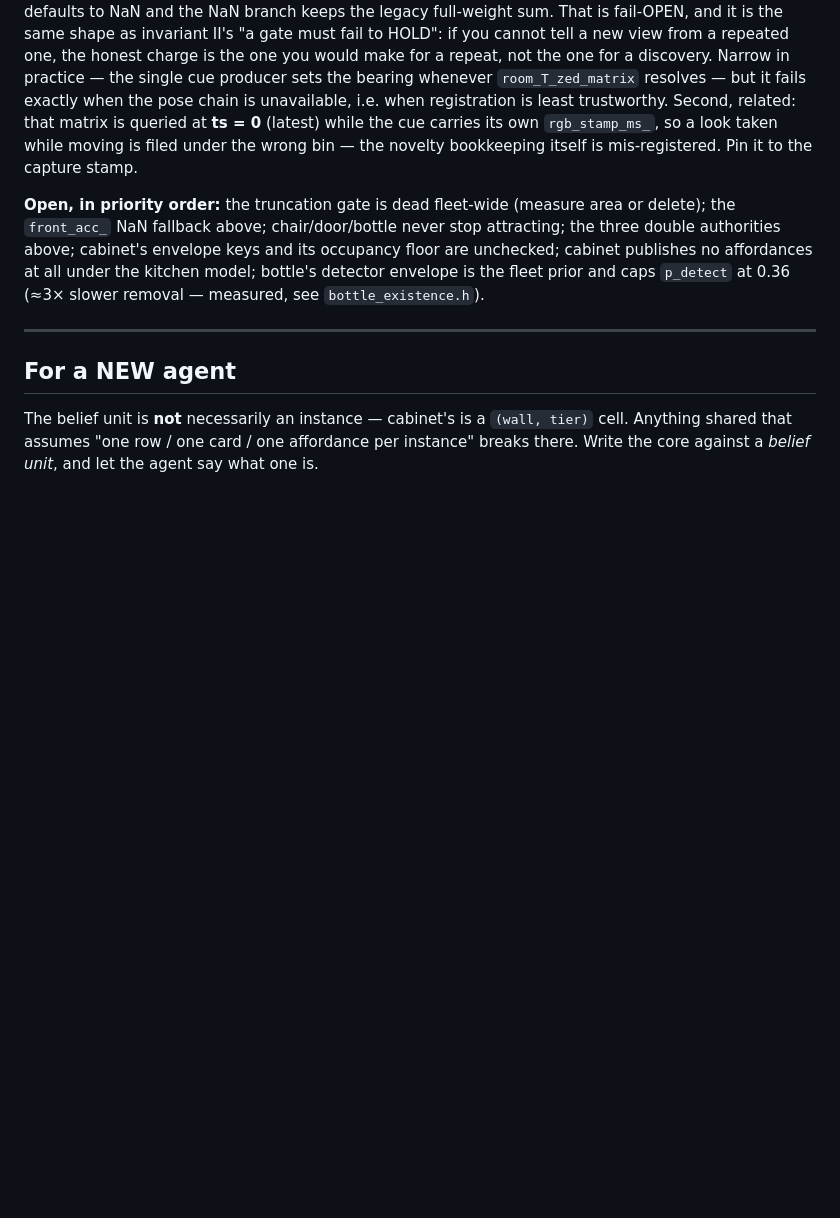
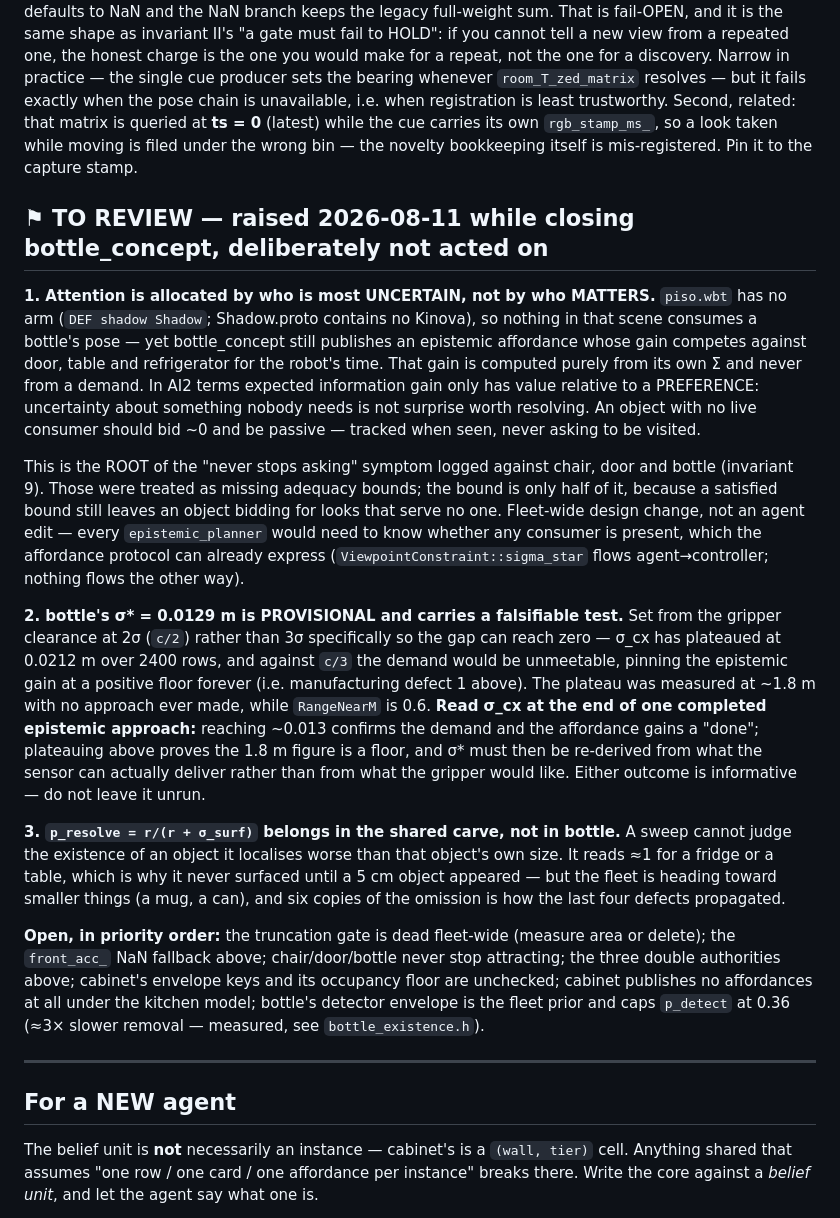
Before and after one commit to robocomp/active_inference, a Markdown page: CONCEPT_AGENT_INVARIANTS.md, the part around the change. GitHub-like rendering; blank space fills up the shorter version.

Commit message:
invariants: annotate three items raised while closing bottle, for a later review
Recorded rather than acted on, each with the evidence that raised it and the test that would
settle it, so a later reader does not have to reconstruct tonight's run:

1. Attention is allocated by who is most UNCERTAIN, not who MATTERS — the ROOT of the
   "never stops asking" symptom, not the missing adequacy bound it has been logged as. An
   arm-less scene still has the bottle bidding for the robot's time.
2. bottle's sigma* = 0.0129 is provisional and carries a falsifiable test: read sigma_cx after
   one completed approach. Both outcomes are informative; leaving it unrun is the only failure.
3. p_resolve belongs in the shared carve — it reads ~1 for large objects, which is exactly why
   six copies would hide it until the next small object arrives.

Co-Authored-By: Claude Opus 5 (1M context) <noreply@anthropic.com>

```diff
--- a/CONCEPT_AGENT_INVARIANTS.md
+++ b/CONCEPT_AGENT_INVARIANTS.md
@@ -163,6 +163,36 @@ is unavailable, i.e. when registration is least trustworthy. Second, related: th
 **ts = 0** (latest) while the cue carries its own `rgb_stamp_ms_`, so a look taken while moving is filed
 under the wrong bin — the novelty bookkeeping itself is mis-registered. Pin it to the capture stamp.
 
+## ⚑ TO REVIEW — raised 2026-08-11 while closing bottle_concept, deliberately not acted on
+
+**1. Attention is allocated by who is most UNCERTAIN, not by who MATTERS.** `piso.wbt` has no arm
+(`DEF shadow Shadow`; Shadow.proto contains no Kinova), so nothing in that scene consumes a bottle's pose —
+yet bottle_concept still publishes an epistemic affordance whose gain competes against door, table and
+refrigerator for the robot's time. That gain is computed purely from its own Σ and never from a demand. In
+AI2 terms expected information gain only has value relative to a PREFERENCE: uncertainty about something
+nobody needs is not surprise worth resolving. An object with no live consumer should bid ~0 and be passive —
+tracked when seen, never asking to be visited.
+
+This is the ROOT of the "never stops asking" symptom logged against chair, door and bottle (invariant 9).
+Those were treated as missing adequacy bounds; the bound is only half of it, because a satisfied bound still
+leaves an object bidding for looks that serve no one. Fleet-wide design change, not an agent edit — every
+`epistemic_planner` would need to know whether any consumer is present, which the affordance protocol can
+already express (`ViewpointConstraint::sigma_star` flows agent→controller; nothing flows the other way).
+
+**2. bottle's σ\* = 0.0129 m is PROVISIONAL and carries a falsifiable test.** Set from the gripper clearance
+at 2σ (`c/2`) rather than 3σ specifically so the gap can reach zero — σ_cx has plateaued at 0.0212 m over
+2400 rows, and against `c/3` the demand would be unmeetable, pinning the epistemic gain at a positive floor
+forever (i.e. manufacturing defect 1 above). The plateau was measured at ~1.8 m with no approach ever made,
+while `RangeNearM` is 0.6. **Read σ_cx at the end of one completed epistemic approach:** reaching ~0.013
+confirms the demand and the affordance gains a "done"; plateauing above proves the 1.8 m figure is a floor,
+and σ\* must then be re-derived from what the sensor can actually deliver rather than from what the gripper
+would like. Either outcome is informative — do not leave it unrun.
+
+**3. `p_resolve = r/(r + σ_surf)` belongs in the shared carve, not in bottle.** A sweep cannot judge the
+existence of an object it localises worse than that object's own size. It reads ≈1 for a fridge or a table,
+which is why it never surfaced until a 5 cm object appeared — but the fleet is heading toward smaller things
+(a mug, a can), and six copies of the omission is how the last four defects propagated.
+
 **Open, in priority order:** the truncation gate is dead fleet-wide (measure area or delete);
 the `front_acc_` NaN fallback above; chair/door/bottle never stop attracting; the three double authorities above;
 cabinet's envelope keys and its occupancy floor are unchecked; cabinet publishes no affordances at all
```
